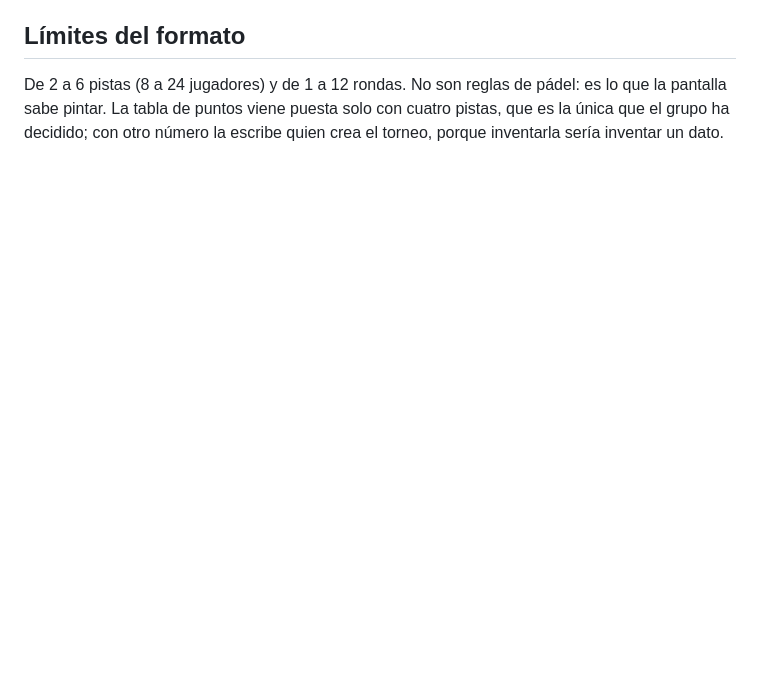
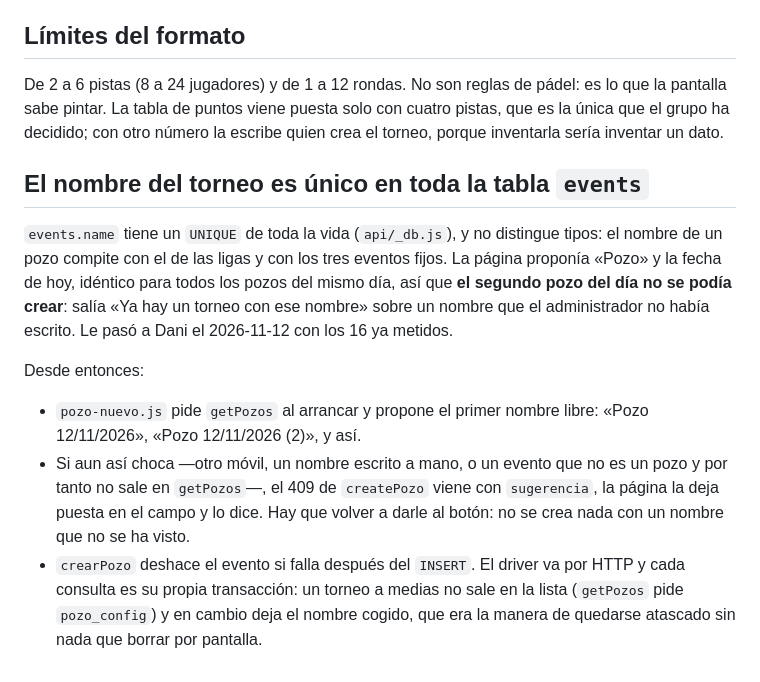
Before and after one commit to adrian38/viboras-team-vercel, a Markdown page: ai_context/pozo_americano.md, the part around the change. Rendered like a GitHub page; blank space fills up the shorter version.

Commit message:
Anota en ai_context por que el nombre del pozo se atascaba
Co-Authored-By: Claude Opus 5 <noreply@anthropic.com>

```diff
--- a/ai_context/pozo_americano.md
+++ b/ai_context/pozo_americano.md
@@ -161,3 +161,25 @@ De 2 a 6 pistas (8 a 24 jugadores) y de 1 a 12 rondas. No son reglas de pádel:
 es lo que la pantalla sabe pintar. La tabla de puntos viene puesta solo con
 cuatro pistas, que es la única que el grupo ha decidido; con otro número la
 escribe quien crea el torneo, porque inventarla sería inventar un dato.
+
+## El nombre del torneo es único en toda la tabla `events`
+
+`events.name` tiene un `UNIQUE` de toda la vida (`api/_db.js`), y no distingue
+tipos: el nombre de un pozo compite con el de las ligas y con los tres eventos
+fijos. La página proponía «Pozo» y la fecha de hoy, idéntico para todos los
+pozos del mismo día, así que **el segundo pozo del día no se podía crear**: salía
+«Ya hay un torneo con ese nombre» sobre un nombre que el administrador no había
+escrito. Le pasó a Dani el 2026-11-12 con los 16 ya metidos.
+
+Desde entonces:
+
+- `pozo-nuevo.js` pide `getPozos` al arrancar y propone el primer nombre libre:
+  «Pozo 12/11/2026», «Pozo 12/11/2026 (2)», y así.
+- Si aun así choca —otro móvil, un nombre escrito a mano, o un evento que no es
+  un pozo y por tanto no sale en `getPozos`—, el 409 de `createPozo` viene con
+  `sugerencia`, la página la deja puesta en el campo y lo dice. Hay que volver
+  a darle al botón: no se crea nada con un nombre que no se ha visto.
+- `crearPozo` deshace el evento si falla después del `INSERT`. El driver va por
+  HTTP y cada consulta es su propia transacción: un torneo a medias no sale en
+  la lista (`getPozos` pide `pozo_config`) y en cambio deja el nombre cogido,
+  que era la manera de quedarse atascado sin nada que borrar por pantalla.
```
